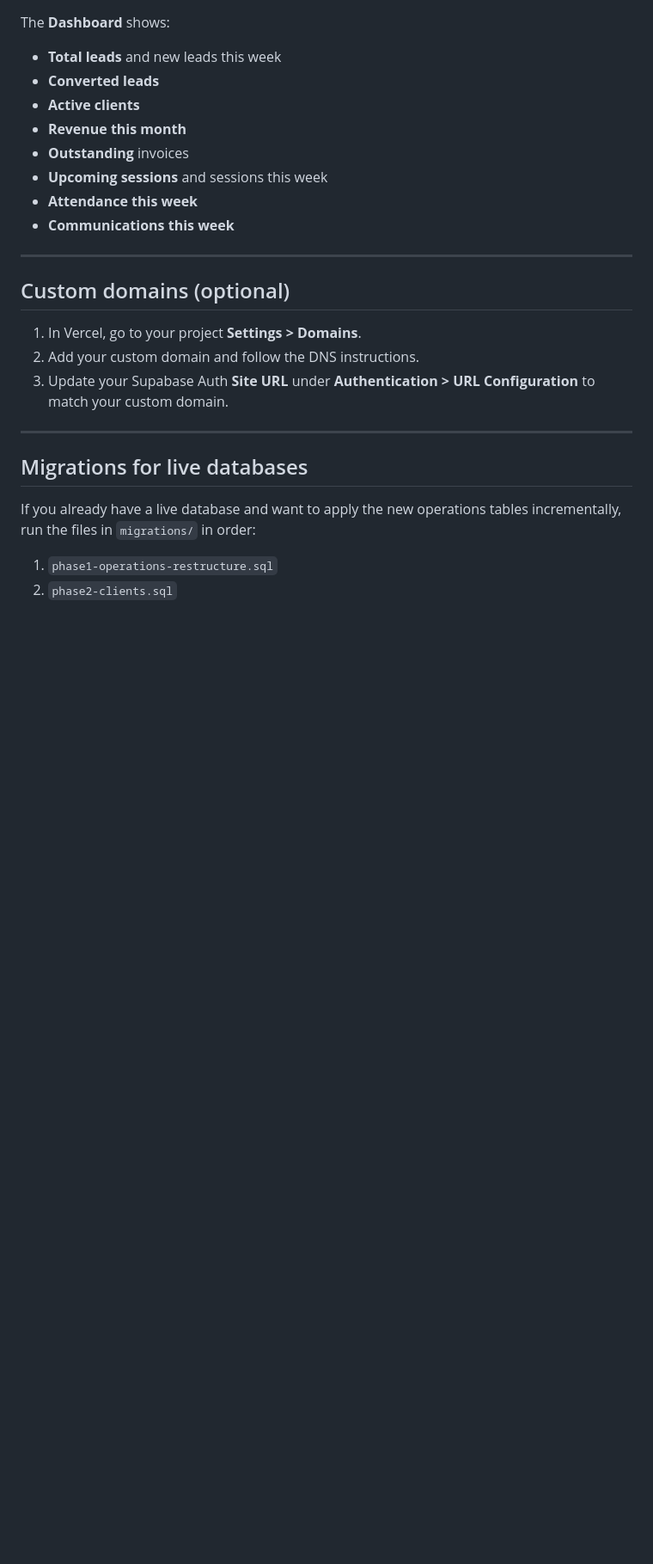
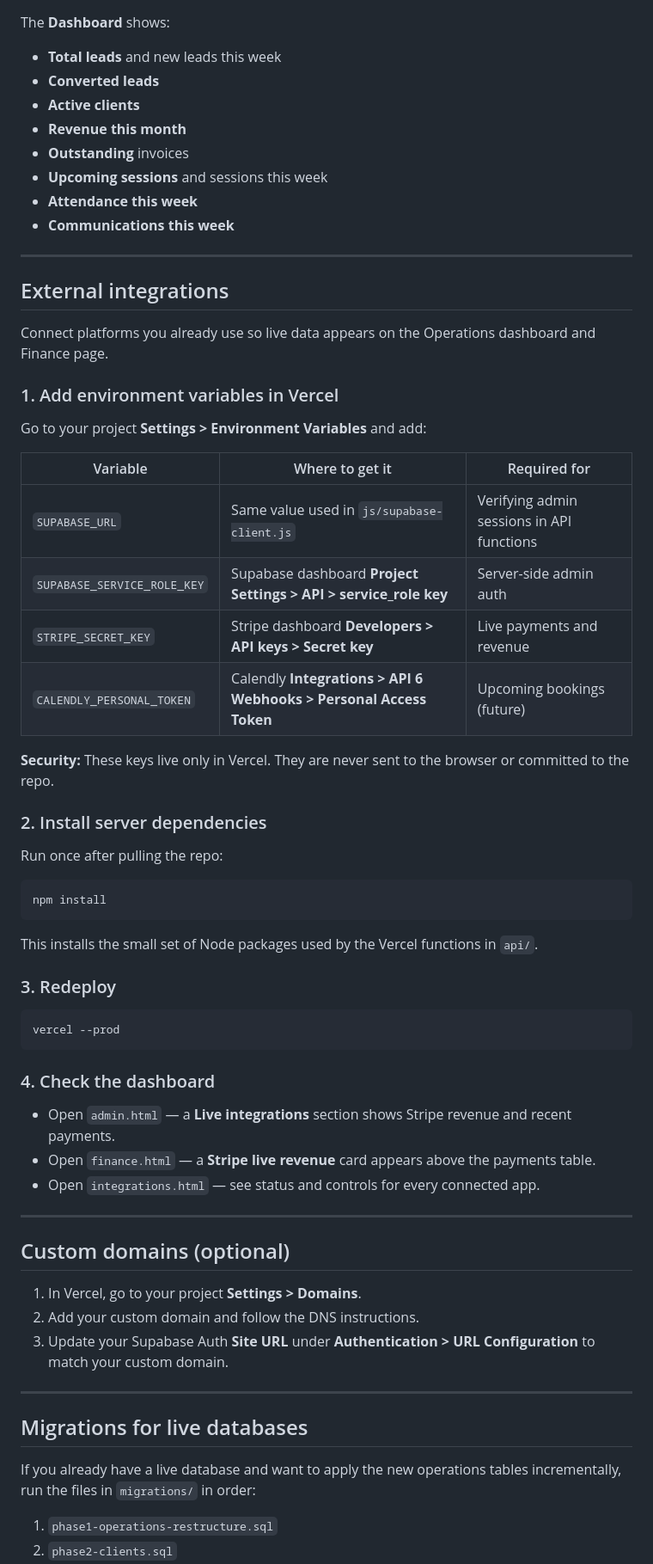
Before and after one commit to christianroachfitness89-dev/crfcomps, a Markdown page: SETUP.md, the part around the change. Shown at 86% size. Drawn GitHub-style; blank space fills up the shorter version.

Commit message:
auto: 2026-07-30T05:29:59.509Z

````diff
--- a/SETUP.md
+++ b/SETUP.md
@@ -194,6 +194,47 @@ The **Dashboard** shows:
 
 ---
 
+## External integrations
+
+Connect platforms you already use so live data appears on the Operations dashboard and Finance page.
+
+### 1. Add environment variables in Vercel
+
+Go to your project **Settings > Environment Variables** and add:
+
+| Variable | Where to get it | Required for |
+|---|---|---|
+| `SUPABASE_URL` | Same value used in `js/supabase-client.js` | Verifying admin sessions in API functions |
+| `SUPABASE_SERVICE_ROLE_KEY` | Supabase dashboard **Project Settings > API > service_role key** | Server-side admin auth |
+| `STRIPE_SECRET_KEY` | Stripe dashboard **Developers > API keys > Secret key** | Live payments and revenue |
+| `CALENDLY_PERSONAL_TOKEN` | Calendly **Integrations > API 6 Webhooks > Personal Access Token** | Upcoming bookings (future) |
+
+**Security:** These keys live only in Vercel. They are never sent to the browser or committed to the repo.
+
+### 2. Install server dependencies
+
+Run once after pulling the repo:
+
+```bash
+npm install
+```
+
+This installs the small set of Node packages used by the Vercel functions in `api/`.
+
+### 3. Redeploy
+
+```bash
+vercel --prod
+```
+
+### 4. Check the dashboard
+
+- Open `admin.html` — a **Live integrations** section shows Stripe revenue and recent payments.
+- Open `finance.html` — a **Stripe live revenue** card appears above the payments table.
+- Open `integrations.html` — see status and controls for every connected app.
+
+---
+
 ## Custom domains (optional)
 
 1. In Vercel, go to your project **Settings > Domains**.
````
